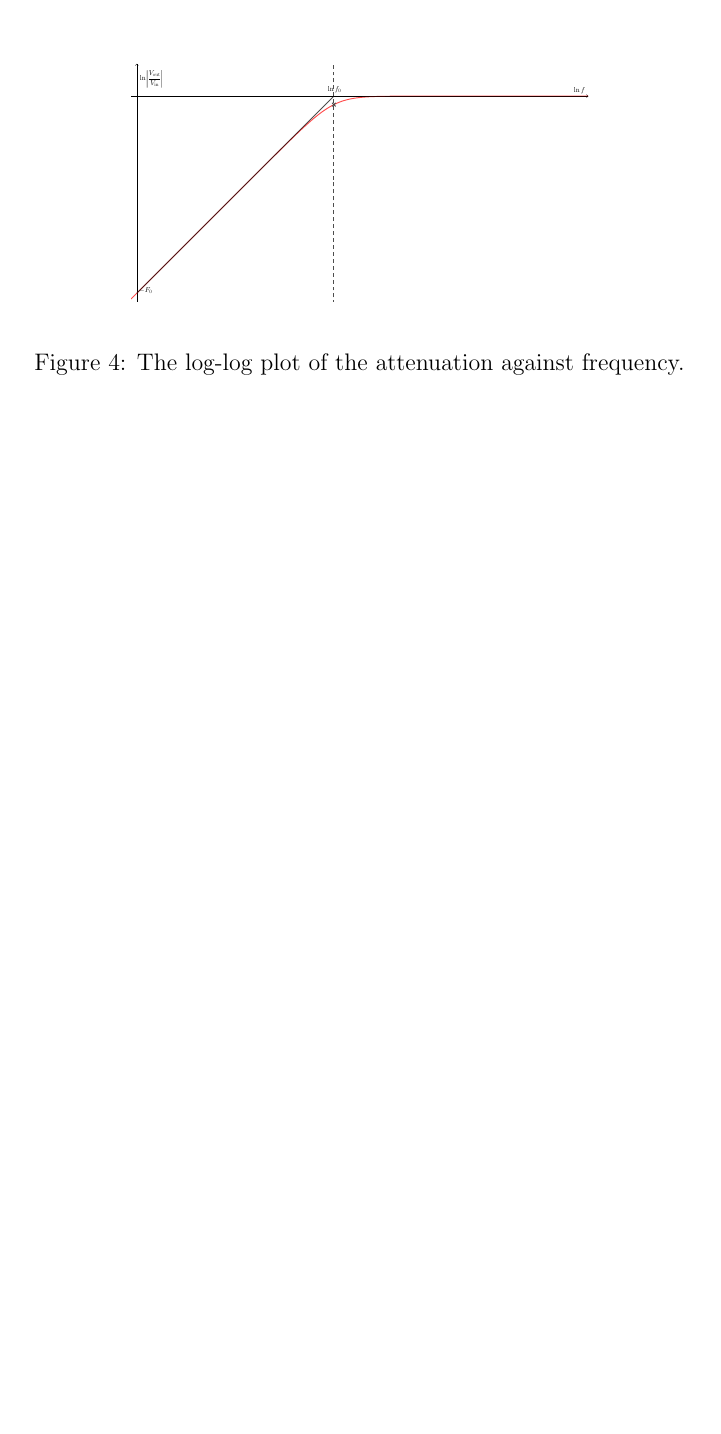
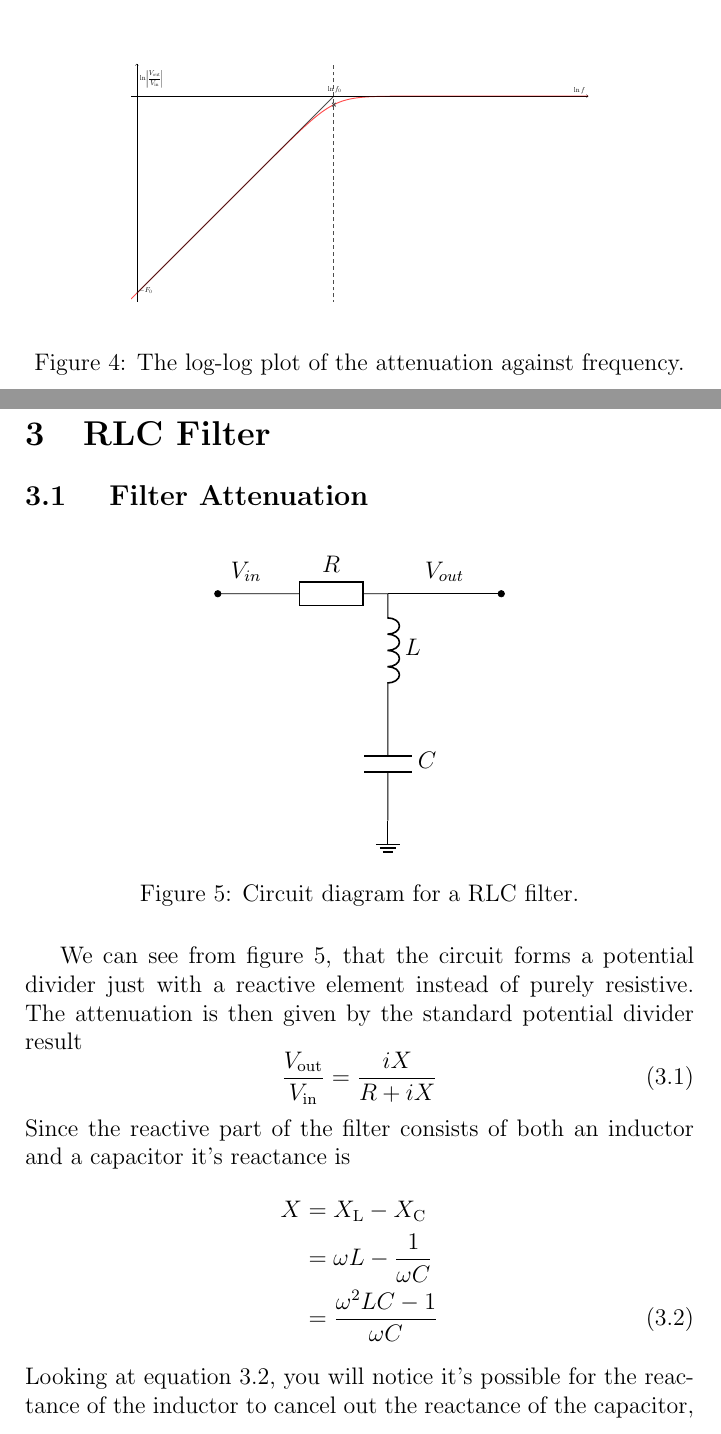
Before and after one commit to hannahellis4242/notes, a LaTeX document (filters/filter.tex, which reads filters/tex/rlc.tex): part of page 15 of 15 before the commit and two parts of pages 15 and 16 of 18 after it, the two joined at a grey line, cut so that both start at the same text, the shorter picture padded with empty space. Compiled offline with pdfLaTeX.

Commit message:
Adding stuff for RLC circuits

```diff
--- a/filters/filter.tex
+++ b/filters/filter.tex
@@ -16,6 +16,10 @@
 \input{./tex/rl_high_pass.tex}
 \clearpage
 
+\section{RLC Filter}
+\input{./tex/rlc.tex}
+\clearpage
+
 \clearpage
 \addcontentsline{toc}{chapter}{Index}
 \printindex
--- /dev/null
+++ b/filters/tex/rlc.tex
@@ -0,0 +1,36 @@
+\subsection{ Filter Attenuation }
+\begin{figure}[h]
+  \centering
+\begin{circuitikz}
+\draw (0,0) to [short,*-,l=$V_{in}$] (1,0)
+  to [european resistor, l=$R$] (3,0)
+  to [american inductor,l=$L$] (3,-2)
+  to [C,l=$C$] (3,-4)
+  to (3,-4) node[ground]{};
+\draw (3,0) to [short,-*,l=$V_{out}$] (5,0);
+\end{circuitikz}
+\caption{Circuit diagram for a RLC filter.} \label{fig:RLC_circuit}
+\end{figure}
+We can see from figure \ref{fig:RLC_circuit}, that the circuit forms a
+potential divider just with a reactive element instead of purely resistive. The
+attenuation is then given by the standard potential divider result
+\begin{equation}
+  \frac{V_{\text{out}}}{V_{\text{in}}} = \frac{i X}{R+iX} \label{eq:RLC_attenuation_1}
+\end{equation}
+Since the reactive part of the filter consists of both an inductor and a capacitor
+it's reactance is
+\begin{align}
+  X &= X_{\text{L}}-X_{\text{C}} \nonumber \\
+    &= \omega L - \frac{1}{\omega C} \nonumber \\
+    &= \frac{\omega^2 LC -1}{\omega C} \label{eq:RLC_reactance}
+\end{align}
+Looking at equation \ref{eq:RLC_reactance}, you will notice it's possible for
+the reactance of the inductor to cancel out the reactance of the capacitor, leaving
+an overall zero reactance. This happens when
+\begin{align}
+  0 &= X_{\text{L}}-X_{\text{C}} \nonumber \\
+    &= \omega_r L - \frac{1}{\omega_r C} \nonumber \\
+    \frac{1}{\omega_r C} &= \omega L \nonumber \\
+    \omega_{r}^2 &= \frac{1}{LC} \nonumber \\
+    \omega_r &= \frac{1}{\sqrt{LC}} \label{eq:LC_resonance}
+\end{align}
```
Also changed, not shown: filters/filter.pdf, filters/filter.tex (4 more changed lines), filters/tex/rlc.tex (36 more changed lines).
